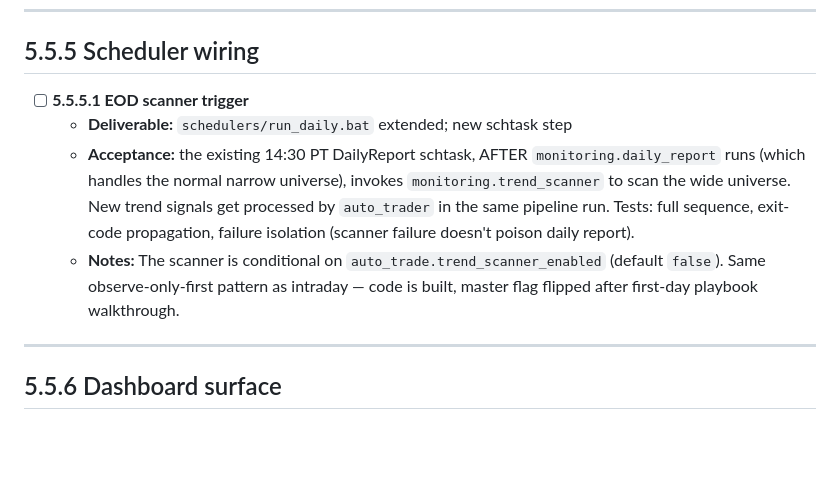
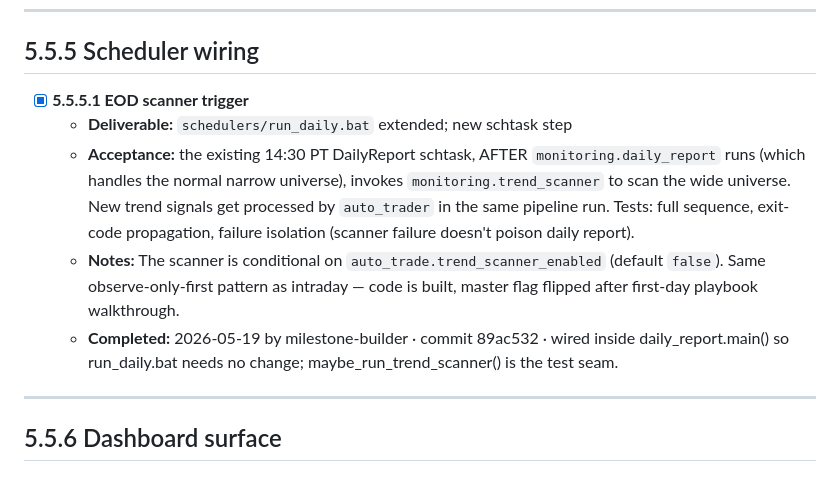
Before and after one commit to ProbablyMaybeNo/Profit-Generation, a Markdown page: docs/PHASE5_5_PLAN CURRENT.md, the part around the change. GitHub-like rendering; blank space fills up the shorter version.

Commit message:
chore: tick milestone 5.5.5.1

```diff
--- a/docs/PHASE5_5_PLAN CURRENT.md
+++ b/docs/PHASE5_5_PLAN CURRENT.md
@@ -126,10 +126,11 @@ When the scanner fires 30+ signals on a trending day, we can only hold ~10 concu
 
 ## 5.5.5 Scheduler wiring
 
-- [ ] **5.5.5.1 EOD scanner trigger**
+- [x] **5.5.5.1 EOD scanner trigger**
   - **Deliverable:** `schedulers/run_daily.bat` extended; new schtask step
   - **Acceptance:** the existing 14:30 PT DailyReport schtask, AFTER `monitoring.daily_report` runs (which handles the normal narrow universe), invokes `monitoring.trend_scanner` to scan the wide universe. New trend signals get processed by `auto_trader` in the same pipeline run. Tests: full sequence, exit-code propagation, failure isolation (scanner failure doesn't poison daily report).
   - **Notes:** The scanner is conditional on `auto_trade.trend_scanner_enabled` (default `false`). Same observe-only-first pattern as intraday — code is built, master flag flipped after first-day playbook walkthrough.
+  - **Completed:** 2026-05-19 by milestone-builder · commit 89ac532 · wired inside daily_report.main() so run_daily.bat needs no change; maybe_run_trend_scanner() is the test seam.
 
 ---
 
```
